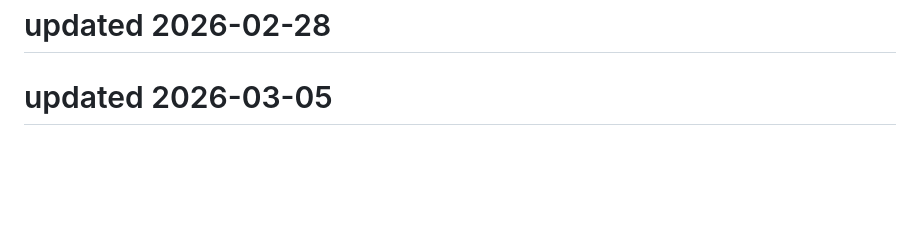
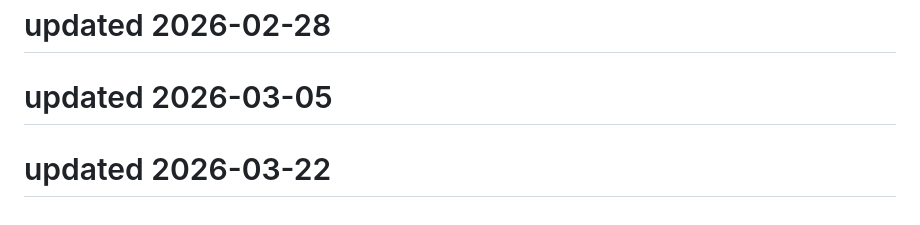
Before and after one commit to Kartikeysharma1972/Travelbuddy, a Markdown page: README.md, the part around the change. GitHub-like rendering; blank space fills up the shorter version.

```diff
--- a/README.md
+++ b/README.md
@@ -251,3 +251,5 @@ This project is open source and available under the MIT License.
 # updated 2026-02-28
 
 # updated 2026-03-05
+
+# updated 2026-03-22
```
